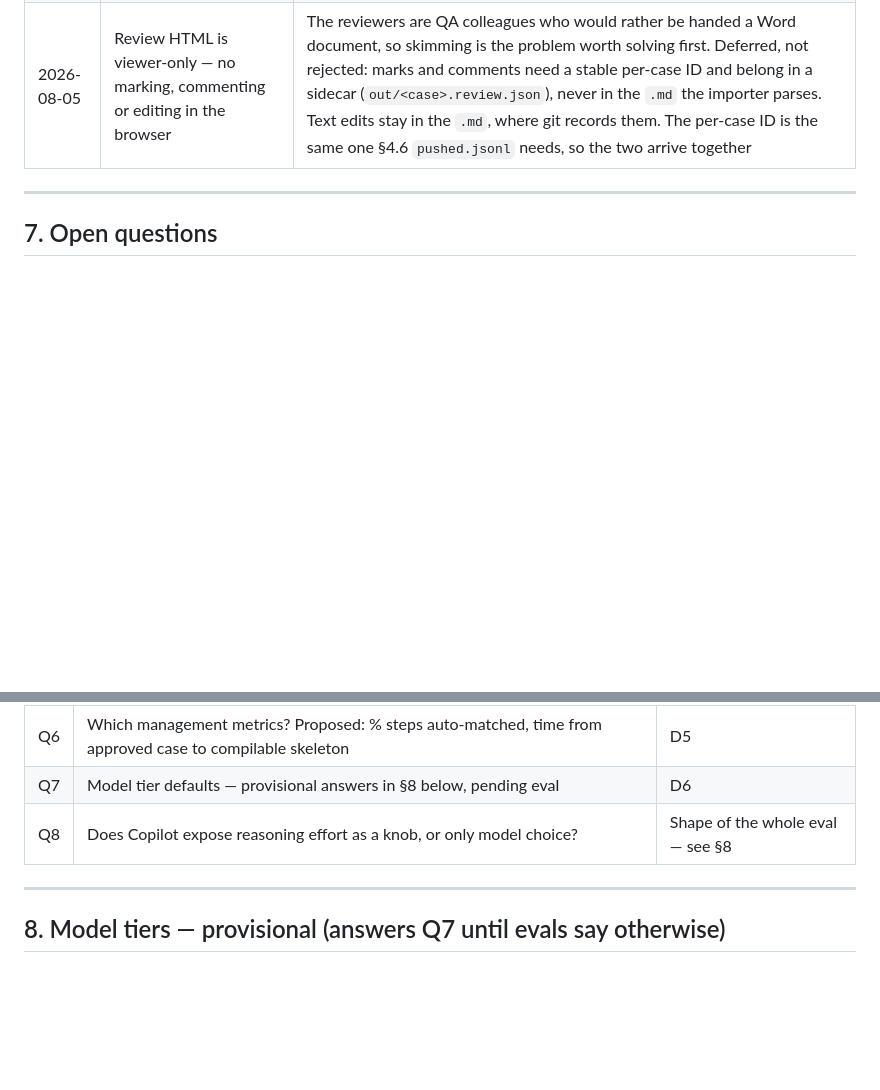
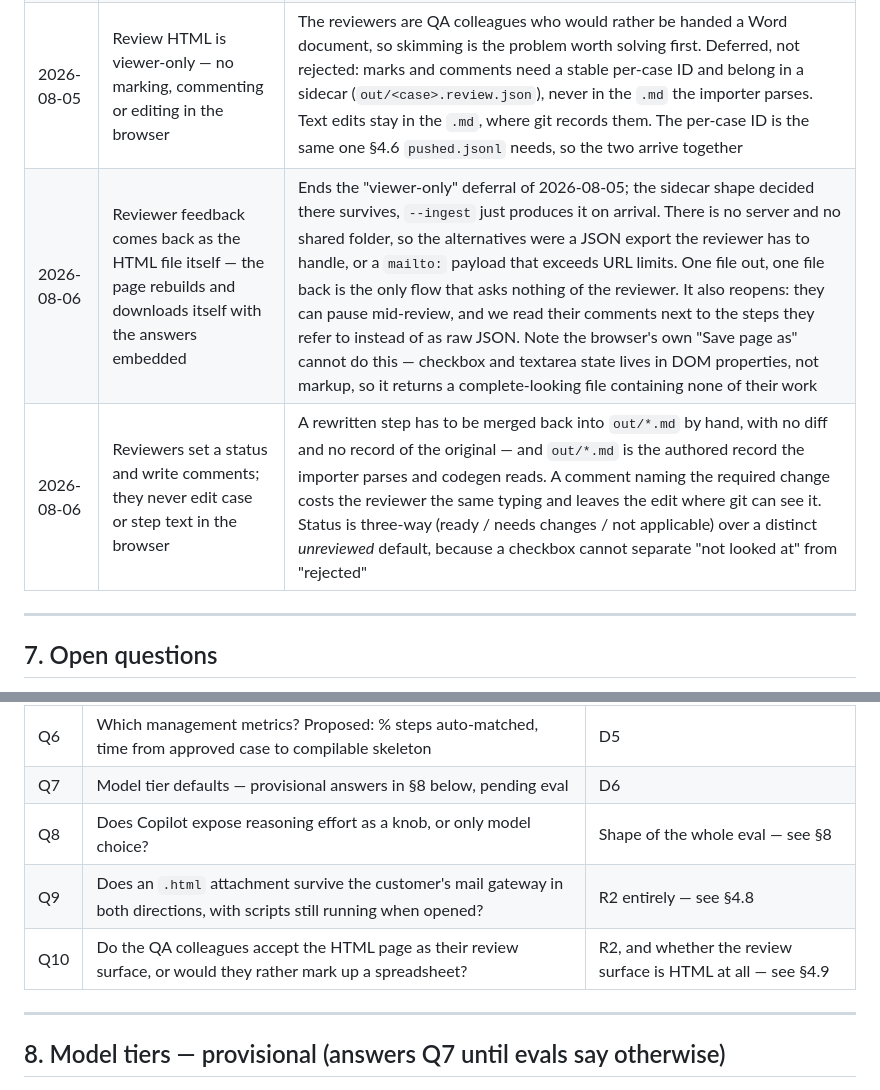
Before and after one commit to drkthng/azure-devops-selenium-suite, a Markdown page: ROADMAP.md, 2 parts joined by grey strips. GitHub-like rendering; blank space fills up the shorter version.

```diff
--- a/ROADMAP.md
+++ b/ROADMAP.md
@@ -178,6 +190,8 @@ Append-only. A reversed decision gets a new entry naming the one it supersedes.
 | 2026-08-05 | Eval cost unit is the Copilot request multiplier, not tokens | The customer runs Copilot on credits; $/MTok is the wrong frame |
 | 2026-08-05 | Review output stays markdown; HTML is a generated read-only view, never an agent output | `out/*.md` is parsed by the ADO importer, read by D3 codegen, and tracked by git. Having the agent emit HTML would fuse the data contract with a presentation layer and fork the source of truth — the same problem §4.7 already flags for `out/` ↔ ADO. A script renders `review/*.html` on demand instead: zero tokens, repeatable, discardable, and re-runnable after every regeneration |
 | 2026-08-05 | Review HTML is viewer-only — no marking, commenting or editing in the browser | The reviewers are QA colleagues who would rather be handed a Word document, so skimming is the problem worth solving first. Deferred, not rejected: marks and comments need a stable per-case ID and belong in a sidecar (`out/<case>.review.json`), never in the `.md` the importer parses. Text edits stay in the `.md`, where git records them. The per-case ID is the same one §4.6 `pushed.jsonl` needs, so the two arrive together |
+| 2026-08-06 | Reviewer feedback comes back as the HTML file itself — the page rebuilds and downloads itself with the answers embedded | Ends the "viewer-only" deferral of 2026-08-05; the sidecar shape decided there survives, `--ingest` just produces it on arrival. There is no server and no shared folder, so the alternatives were a JSON export the reviewer has to handle, or a `mailto:` payload that exceeds URL limits. One file out, one file back is the only flow that asks nothing of the reviewer. It also reopens: they can pause mid-review, and we read their comments next to the steps they refer to instead of as raw JSON. Note the browser's own "Save page as" cannot do this — checkbox and textarea state lives in DOM properties, not markup, so it returns a complete-looking file containing none of their work |
+| 2026-08-06 | Reviewers set a status and write comments; they never edit case or step text in the browser | A rewritten step has to be merged back into `out/*.md` by hand, with no diff and no record of the original — and `out/*.md` is the authored record the importer parses and codegen reads. A comment naming the required change costs the reviewer the same typing and leaves the edit where git can see it. Status is three-way (ready / needs changes / not applicable) over a distinct *unreviewed* default, because a checkbox cannot separate "not looked at" from "rejected" |
 
 ---
 
@@ -193,6 +207,8 @@ unrecovered** — they predate that document; do not reuse their numbers.
 | Q6 | Which management metrics? Proposed: % steps auto-matched, time from approved case to compilable skeleton | D5 |
 | Q7 | Model tier defaults — provisional answers in §8 below, pending eval | D6 |
 | Q8 | Does Copilot expose reasoning effort as a knob, or only model choice? | Shape of the whole eval — see §8 |
+| Q9 | Does an `.html` attachment survive the customer's mail gateway in both directions, with scripts still running when opened? | R2 entirely — see §4.8 |
+| Q10 | Do the QA colleagues accept the HTML page as their review surface, or would they rather mark up a spreadsheet? | R2, and whether the review surface is HTML at all — see §4.9 |
 
 ---
 
```
Also changed, not shown: other parts of ROADMAP.md (+21 -9 lines), testcase-agent/prompts/extend-review-html-roundtrip.prompt.md (added, +25 -0 lines).
